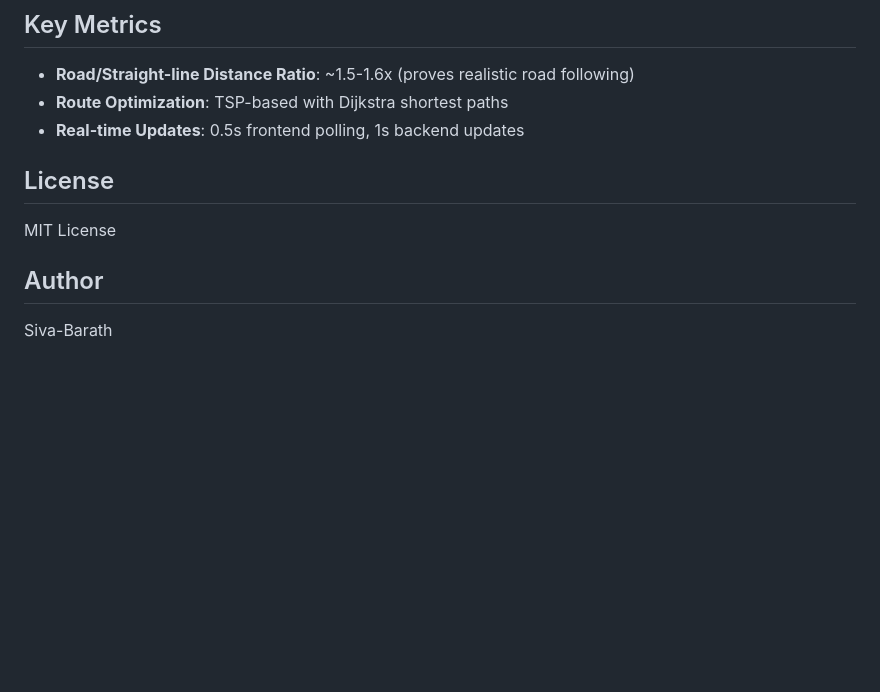
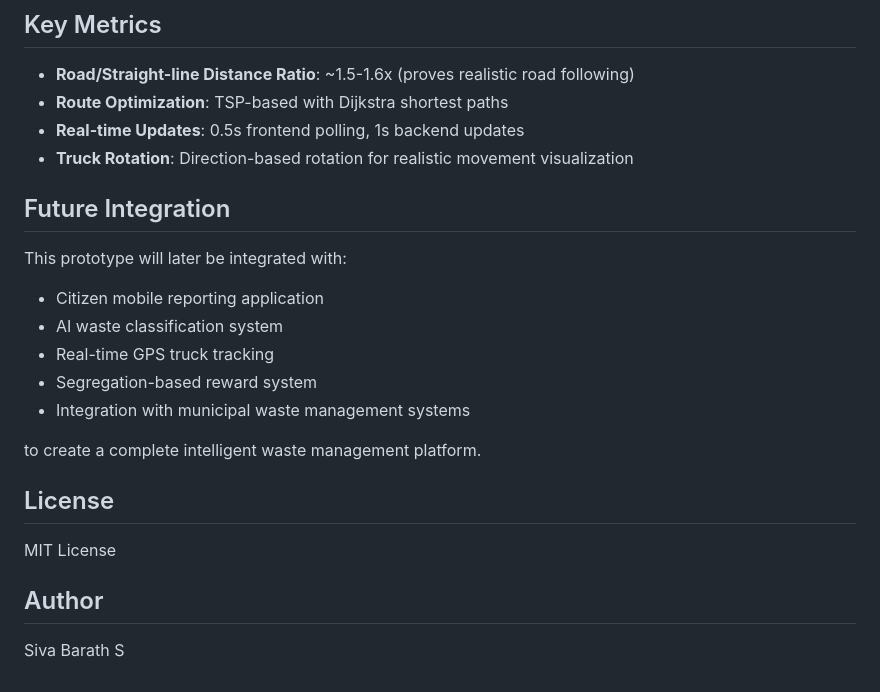
Before and after one commit to Siva-Barath/Route-Optimization-for-Smart-Waste-Management-System, a Markdown page: README.md, the part around one of its changes. Rendered like a GitHub page; blank space fills up the shorter version.

```diff
--- a/README.md
+++ b/README.md
@@ -92,6 +134,18 @@ Route Optimization/
 - **Road/Straight-line Distance Ratio**: ~1.5-1.6x (proves realistic road following)
 - **Route Optimization**: TSP-based with Dijkstra shortest paths
 - **Real-time Updates**: 0.5s frontend polling, 1s backend updates
+- **Truck Rotation**: Direction-based rotation for realistic movement visualization
+
+## Future Integration
+
+This prototype will later be integrated with:
+- Citizen mobile reporting application
+- AI waste classification system
+- Real-time GPS truck tracking
+- Segregation-based reward system
+- Integration with municipal waste management systems
+
+to create a complete intelligent waste management platform.
 
 ## License
 
@@ -99,4 +153,4 @@ MIT License
 
 ## Author
 
-Siva-Barath
+Siva Barath S
```
Also changed, not shown: other parts of README.md (+91 -49 lines).
